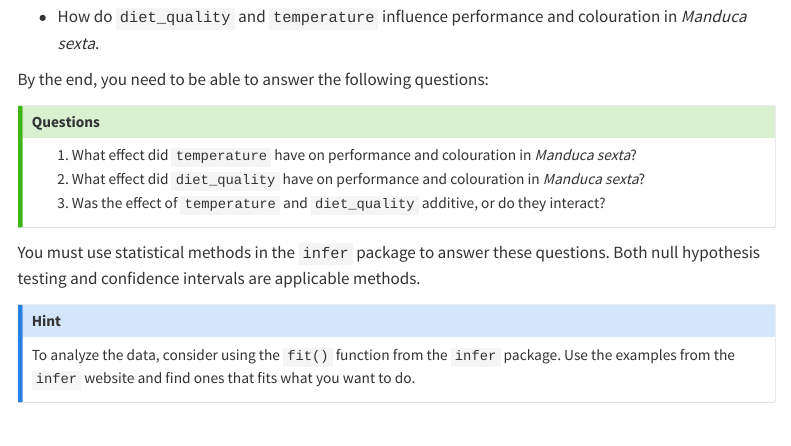
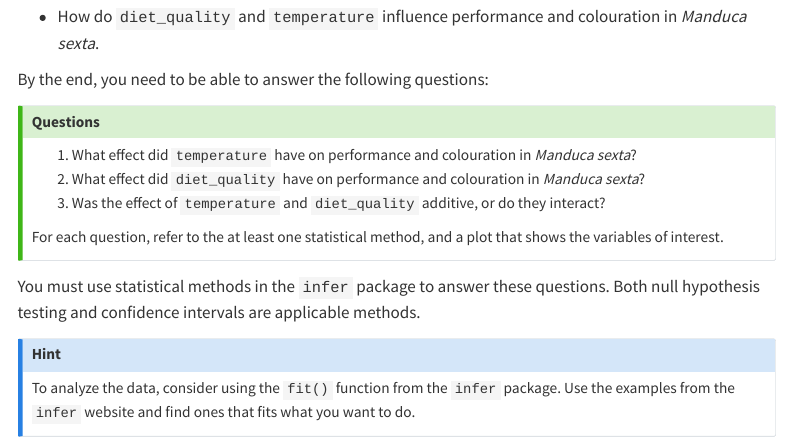
Before and after one commit to irmoodie/bioc13, a Quarto document (exercises/04_statistics_extra.qmd): the page in a window 1100 px wide, from 1560 px down. Rendered offline with R 4.5, knitr and Pandoc in place of Quarto, with nearby package versions; menus at the side of the page are left out.

Commit message:
Update 04_statistics_extra.qmd

```diff
--- a/exercises/04_statistics_extra.qmd
+++ b/exercises/04_statistics_extra.qmd
@@ -78,6 +80,8 @@ By the end, you need to be able to answer the following questions:
 2. What effect did `diet_quality` have on performance and colouration in *Manduca sexta*?
 3. Was the effect of `temperature` and `diet_quality` additive, or do they interact?
 
+For each question, refer to the at least one statistical method, and a plot that shows the variables of interest.
+
 :::
 
 You must use statistical methods in the `infer` package to answer these questions. Both null hypothesis testing and confidence intervals are applicable methods.
```
Also changed, not shown: exercises/04_statistics_extra.qmd (2 more changed lines).
